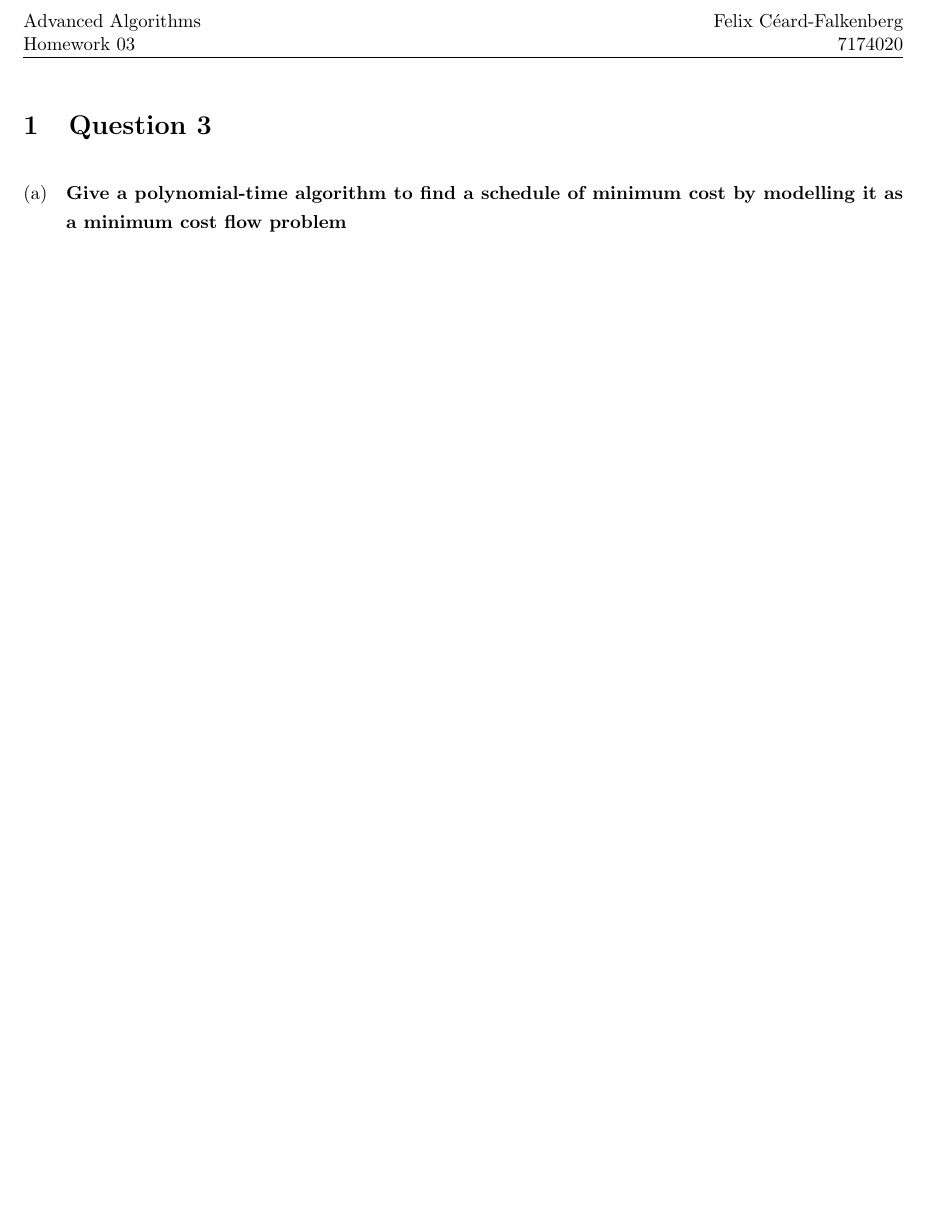
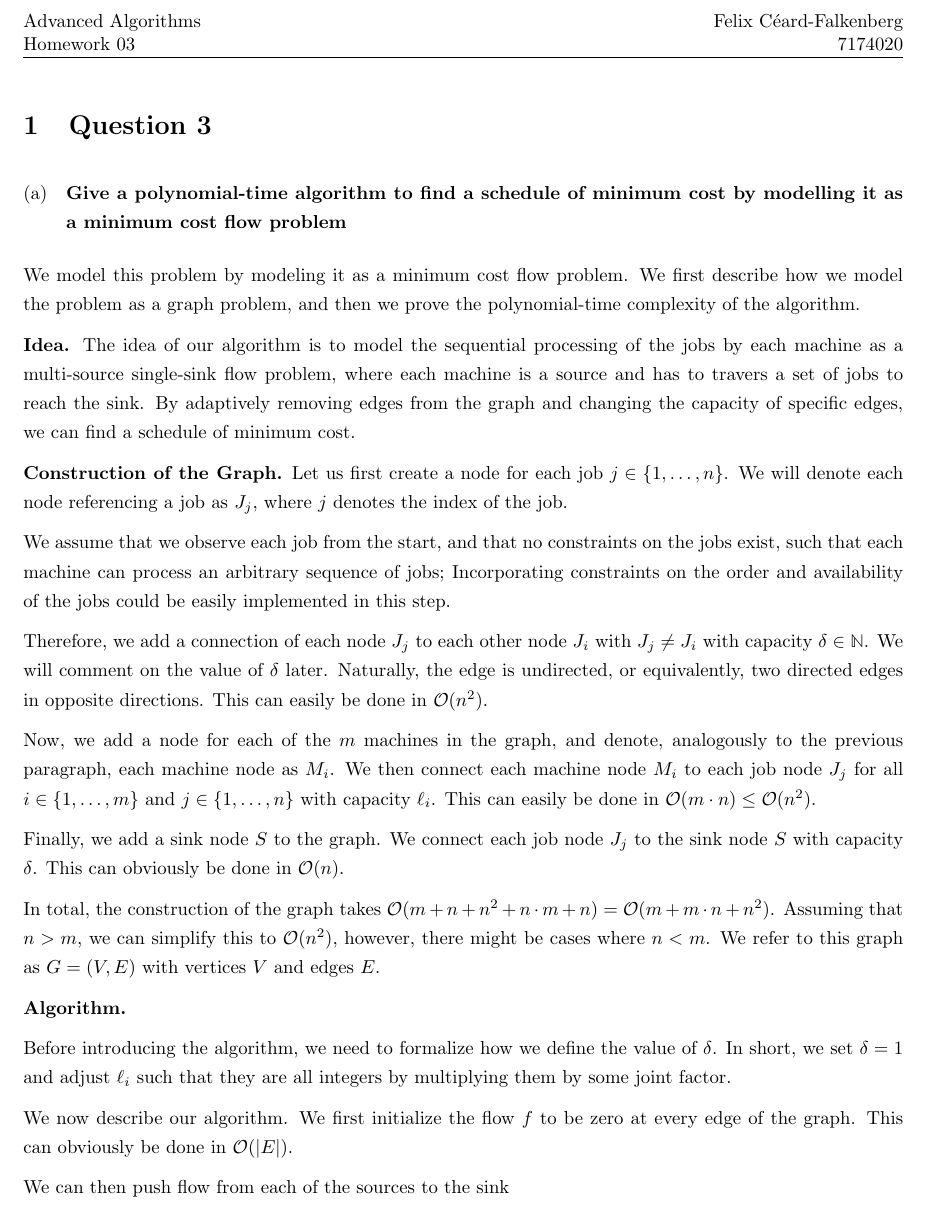
Before and after one commit to FelixCeard/Advanced-Algorithms, a LaTeX problem sheet (homework-03/main.tex): part of the page, cut so that both start at the same text, the shorter picture padded with empty space. Compiled offline with pdfLaTeX.

Commit message:
Homework 4

```diff
--- a/homework-03/main.tex
+++ b/homework-03/main.tex
@@ -12,6 +12,49 @@
 \section{Question 3}
 \subsection{\textbf{Give a polynomial-time algorithm to find a schedule of minimum cost by modelling it as a minimum cost flow problem}}
 
+% - m machines
+%     - each can process one job at a time
+%     - different speed $\ell_i \in \nn$
+
+% - n jobs
+%     - same size
+%         - processing time is speed $\ell_i$
+%     - different levels of urgency
+%     - cost function $c_j(t)$
+%         - cost of completing job $j$ at time $t$.
+%         - non-negative and monotone
+
+
+We model this problem by modeling it as a minimum cost flow problem.
+We first describe how we model the problem as a graph problem, and then we prove the polynomial-time complexity of the algorithm.
+
+\textbf{Idea.}
+The idea of our algorithm is to model the sequential processing of the jobs by each machine as a multi-source single-sink flow problem, where each machine is a source and has to travers a set of jobs to reach the sink. By adaptively removing edges from the graph and changing the capacity of specific edges, we can find a schedule of minimum cost.
+
+\textbf{Construction of the Graph.}
+Let us first create a node for each job $j \in \set{1, \dots, n}$. We will denote each node referencing a job as $J_j$, where $j$ denotes the index of the job.
+
+We assume that we observe each job from the start, and that no constraints on the jobs exist, such that each machine can process an arbitrary sequence of jobs; Incorporating constraints on the order and availability of the jobs could be easily implemented in this step.
+
+Therefore, we add a connection of each node $J_j$ to each other node $J_i$ with $J_j\neq J_i$ with capacity $\delta\in \nn$. We will comment on the value of $\delta$ later. Naturally, the edge is undirected, or equivalently, two directed edges in opposite directions. This can easily be done in $\mathcal{O}(n^2)$.
+
+Now, we add a node for each of the $m$ machines in the graph, and denote, analogously to the previous paragraph, each machine node as $M_i$. We then connect each machine node $M_i$ to each job node $J_j$ for all $i \in \set{1, \dots, m}$ and $j\in \set{1, \dots, n}$ with capacity $\ell_i$. This can easily be done in $\mathcal{O}(m\cdot n)\leq \mathcal{O}(n^2)$.
+
+Finally, we add a sink node $S$ to the graph. We connect each job node $J_j$ to the sink node $S$ with capacity $\delta$. This can obviously be done in $\mathcal{O}(n)$.
+
+In total, the construction of the graph takes $\mathcal{O}(m + n + n^2 + n \cdot m + n) = \mathcal{O}(m + m \cdot n + n^2)$. Assuming that $n > m$, we can simplify this to $\mathcal{O}(n^2)$, however, there might be cases where $n < m$. We refer to this graph as $G=(V, E)$ with vertices $V$ and edges $E$.
+
+\textbf{Algorithm.}
+
+Before introducing the algorithm, we need to formalize how we define the value of $\delta$.
+In short, we set $\delta = 1$ and adjust $\ell_i$ such that they are all integers by multiplying them by some joint factor.
+% We introduce this variable to handle real-valued processing time $\ell_i$ of the machines.
+% If at least one of the machines has a real-valued processing time, we multiply $\ell_i$ by some factor, such that each machine has an integer processing time. We can then denote as $\delta$ the
+
+We now describe our algorithm.
+We first initialize the flow $f$ to be zero at every edge of the graph. This can obviously be done in $\mathcal{O}(|E|)$.
+
+We can then push flow from each of the sources to the sink
 
 
 \end{document}
```
Also changed, not shown: homework-06/main.tex (added, +39 -0 lines), homework-03/main.pdf, homework-06/main.pdf (added), homework-06/tutorial 06.pdf (added).
